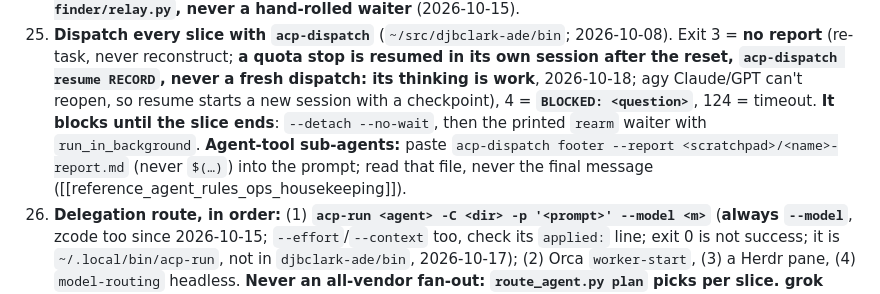
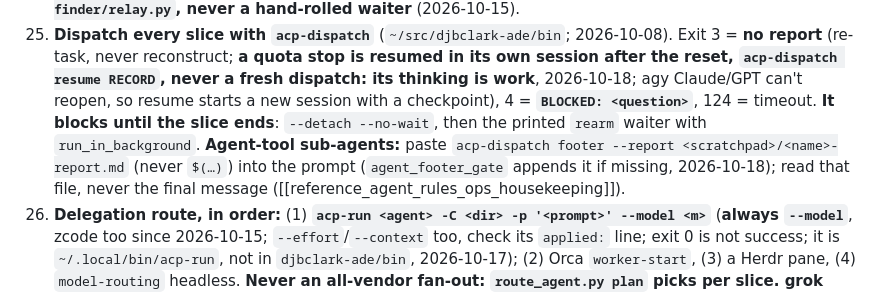
Before and after one commit to djbclark/site-djbclark, a Markdown page: home-agents.md, the part around the change. Rendered like a GitHub page.

Commit message:
home-agents: note that agent_footer_gate appends a missing delivery footer
Co-Authored-By: Claude Opus 5.5 <noreply@anthropic.com>

```diff
--- a/home-agents.md
+++ b/home-agents.md
@@ -130,7 +130,7 @@ numbered once across the file.
     `acp-dispatch resume RECORD`, never a fresh dispatch: its thinking is work**, 2026-10-18; agy Claude/GPT can't reopen, so resume starts a new session with a checkpoint), 4 = **`BLOCKED:
     <question>`**, 124 = timeout. **It blocks until the slice ends**: `--detach --no-wait`, then the printed
     `rearm` waiter with `run_in_background`. **Agent-tool sub-agents:** paste `acp-dispatch footer --report
-    <scratchpad>/<name>-report.md` (never `$(…)`) into the prompt; read that file, never the final message
+    <scratchpad>/<name>-report.md` (never `$(…)`) into the prompt (`agent_footer_gate` appends it if missing, 2026-10-18); read that file, never the final message
     ([[reference_agent_rules_ops_housekeeping]]).
 26. **Delegation route, in order:** (1) **`acp-run <agent> -C <dir> -p
     '<prompt>' --model <m>`** (**always `--model`**, zcode too since 2026-10-15;
```
